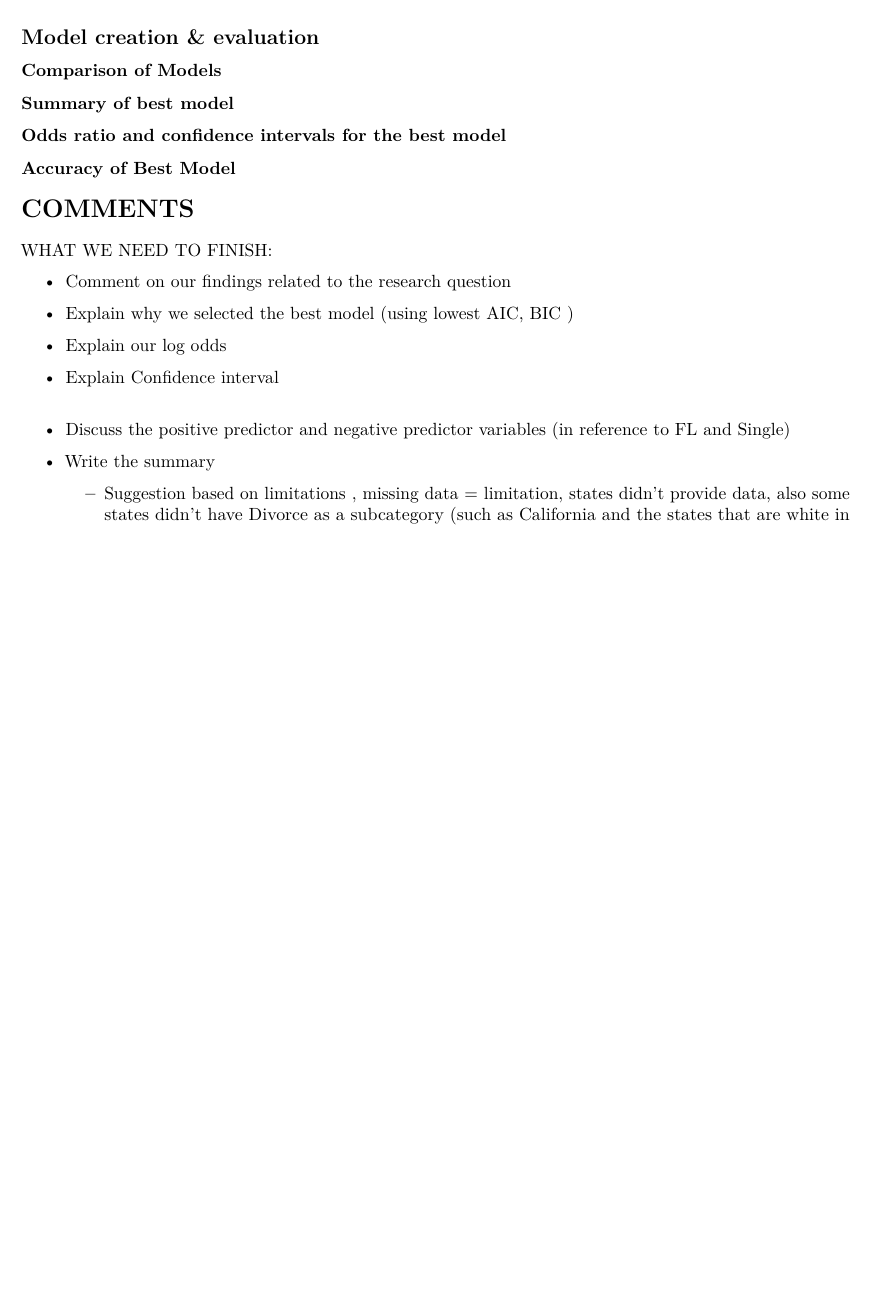
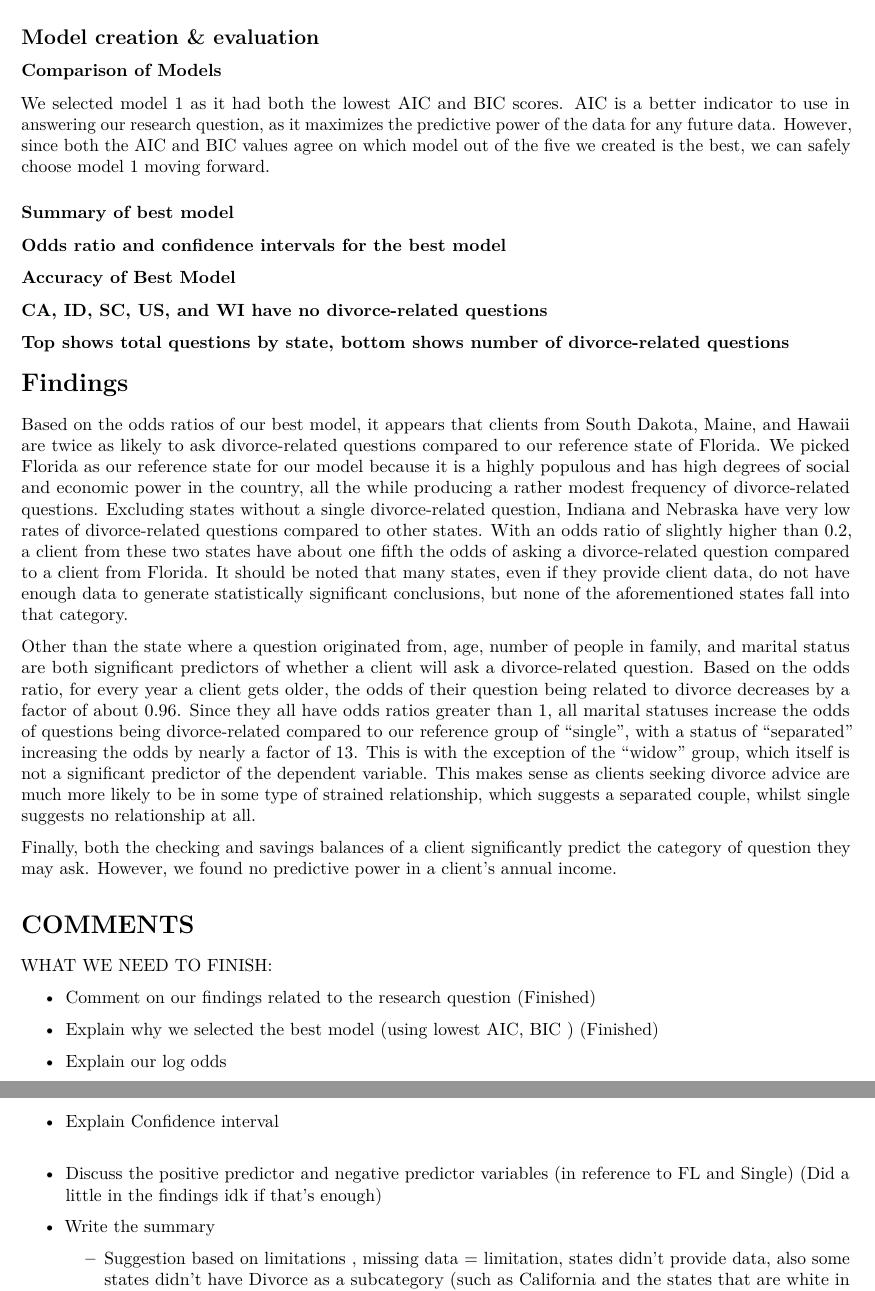
Before and after one commit to ericchen66/STAT302Project1, an R Markdown document (Code.Rmd): part of page 3 of 3 before the commit and two parts of pages 3 and 4 of 4 after it, the two joined at a grey line, cut so that both start at the same text, the shorter picture padded with empty space. Rendered offline with R 4.5, knitr and Pandoc, then LaTeX, with nearby package versions; the code chunks are not run, so their results and figures are left out.

Commit message:
Added findings, comments on AIC/BIC, and an additional set of tables

````diff
--- a/Code.Rmd
+++ b/Code.Rmd
@@ -357,6 +357,7 @@ model_comparison <- compareGLM(model1, model2, model3, model4, model5)
 model_comparison[1]
 model_comparison[2]
 ```
+We selected model 1 as it had both the lowest AIC and BIC scores. AIC is a better indicator to use in answering our research question, as it maximizes the predictive power of the data for any future data. However, since both the AIC and BIC values agree on which model out of the five we created is the best, we can safely choose model 1 moving forward.
 
 ### Summary of best model
 
@@ -386,3 +387,6 @@ acc_table
 accuracy <- ((acc_table[1] + acc_table[4])/sum(acc_table))*100
 print(paste0("The accuracy of our best model was: ", round(accuracy, 2), "%."))
 ```
+### CA, ID, SC, US, and WI have no divorce-related questions
+### Top shows total questions by state, bottom shows number of divorce-related questions
+```{r eval= TRUE, include=TRUE, echo=FALSE}
@@ -389,14 +397,21 @@ print(paste0("The accuracy of our best model was: ", round(accuracy, 2), "%."))
+# Findings
+
+Based on the odds ratios of our best model, it appears that clients from South Dakota, Maine, and Hawaii are twice as likely to ask divorce-related questions compared to our reference state of Florida. We picked Florida as our reference state for our model because it is a highly populous and has high degrees of social and economic power in the country, all the while producing a rather modest frequency of divorce-related questions. Excluding states without a single divorce-related question, Indiana and Nebraska have very low rates of divorce-related questions compared to other states. With an odds ratio of slightly higher than 0.2, a client from these two states have about one fifth the odds of asking a divorce-related question compared to a client from Florida. It should be noted that many states, even if they provide client data, do not have enough data to generate statistically significant conclusions, but none of the aforementioned states fall into that category.
+
+Other than the state where a question originated from, age, number of people in family, and marital status are both significant predictors of whether a client will ask a divorce-related question. Based on the odds ratio, for every year a client gets older, the odds of their question being related to divorce decreases by a factor of about 0.96. Since they all have odds ratios greater than 1, all marital statuses increase the odds of questions being divorce-related compared to our reference group of "single", with a status of "separated" increasing the odds by nearly a factor of 13. This is with the exception of the "widow" group, which itself is not a significant predictor of the dependent variable. This makes sense as clients seeking divorce advice are much more likely to be in some type of strained relationship, which suggests a separated couple, whilst single suggests no relationship at all.
+
+Finally, both the checking and savings balances of a client significantly predict the category of question they may ask. However, we found no predictive power in a client's annual income.
 
 # COMMENTS
 
 
 WHAT WE NEED TO FINISH:
 
-- Comment on our findings related to the research question
-- Explain why we selected the best model (using lowest AIC, BIC )
+- Comment on our findings related to the research question (Finished)
+- Explain why we selected the best model (using lowest AIC, BIC ) (Finished)
 - Explain our log odds
 - Explain Confidence interval
-- Discuss the positive predictor and negative predictor variables (in reference to FL and Single)
+- Discuss the positive predictor and negative predictor variables (in reference to FL and Single) (Did a little in the findings idk if that's enough)
 
 - Write the summary
   - Suggestion based on limitations , missing data = limitation, states didn't provide data, also some states didn't have Divorce as a subcategory (such as California and the states that are white in viz 2)
````
Also changed, not shown: Code.pdf, Code.Rmd (4 more changed lines).
